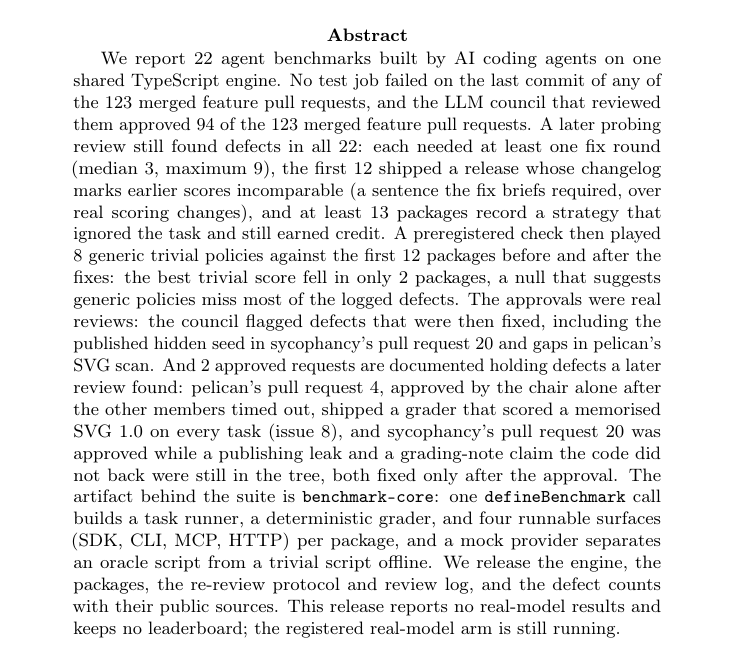
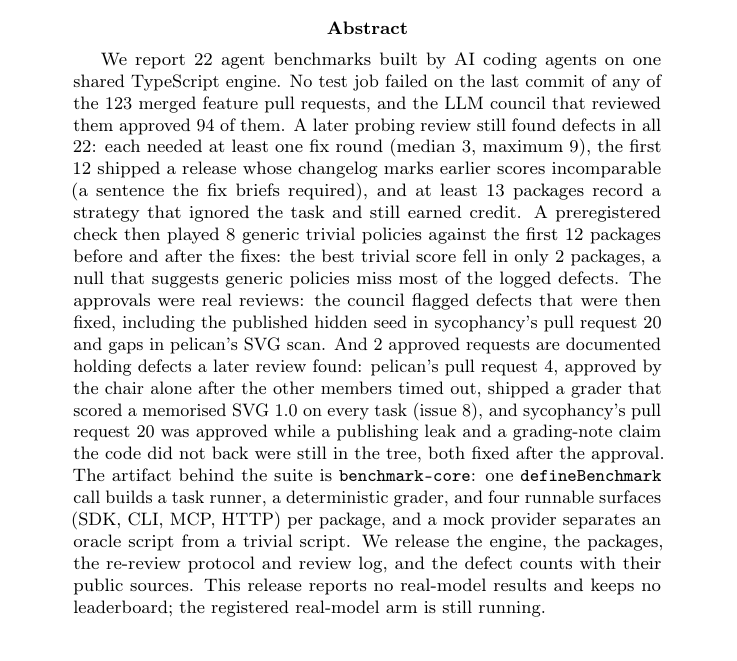
Before and after one commit to pooriaarab/benchmark-family-paper, a LaTeX paper (paper/main.tex): part of page 1 of 42, cut so that both start at the same text. Compiled offline with pdfLaTeX; a LaTeX package or settings file that is missing is left out.

Commit message:
Trim the abstract to 1882 characters
paper-publish check found 1954 characters. arXiv allows at most
1920. Cut four phrases that carry no claim: a repeated count, an aside
on the changelog sentence, 'only', and 'offline'. SUBMIT.md is
regenerated from main.tex.

```diff
--- a/paper/main.tex
+++ b/paper/main.tex
@@ -44,11 +44,11 @@
 
 \begin{abstract}
 We report \suitePackages{} agent benchmarks built by AI coding agents on one shared TypeScript engine.
-No test job failed on the last commit of any of the \councilMergedFeature{} merged feature pull requests, and the LLM council that reviewed them approved \councilMergedApproved{} of the \councilMergedFeature{} merged feature pull requests.
-A later probing review still found defects in all \suitePackages{}: each needed at least one fix round (median \reviewRoundsMedian{}, maximum \reviewRoundsMax{}), the first \reviewWaveOne{} shipped a release whose changelog marks earlier scores incomparable (a sentence the fix briefs required, over real scoring changes), and at least \defectBlindStrategyCredit{} packages record a strategy that ignored the task and still earned credit.
+No test job failed on the last commit of any of the \councilMergedFeature{} merged feature pull requests, and the LLM council that reviewed them approved \councilMergedApproved{} of them.
+A later probing review still found defects in all \suitePackages{}: each needed at least one fix round (median \reviewRoundsMedian{}, maximum \reviewRoundsMax{}), the first \reviewWaveOne{} shipped a release whose changelog marks earlier scores incomparable (a sentence the fix briefs required), and at least \defectBlindStrategyCredit{} packages record a strategy that ignored the task and still earned credit.
 A preregistered check then played \trivialPolicies{} generic trivial policies against the first \reviewWaveOne{} packages before and after the fixes: the best trivial score fell in only \trivialHigherOld{} packages, a null that suggests generic policies miss most of the logged defects.
-The approvals were real reviews: the council flagged defects that were then fixed, including the published hidden seed in sycophancy's pull request 20 and gaps in pelican's SVG scan. And \approvalDefectCases{} approved requests are documented holding defects a later review found: pelican's pull request 4, approved by the chair alone after the other members timed out, shipped a grader that scored a memorised SVG 1.0 on every task (issue 8), and sycophancy's pull request 20 was approved while a publishing leak and a grading-note claim the code did not back were still in the tree, both fixed only after the approval.
-The artifact behind the suite is \texttt{benchmark-core}: one \texttt{defineBenchmark} call builds a task runner, a deterministic grader, and four runnable surfaces (SDK, CLI, MCP, HTTP) per package, and a mock provider separates an oracle script from a trivial script offline.
+The approvals were real reviews: the council flagged defects that were then fixed, including the published hidden seed in sycophancy's pull request 20 and gaps in pelican's SVG scan. And \approvalDefectCases{} approved requests are documented holding defects a later review found: pelican's pull request 4, approved by the chair alone after the other members timed out, shipped a grader that scored a memorised SVG 1.0 on every task (issue 8), and sycophancy's pull request 20 was approved while a publishing leak and a grading-note claim the code did not back were still in the tree, both fixed after the approval.
+The artifact behind the suite is \texttt{benchmark-core}: one \texttt{defineBenchmark} call builds a task runner, a deterministic grader, and four runnable surfaces (SDK, CLI, MCP, HTTP) per package, and a mock provider separates an oracle script from a trivial script.
 We release the engine, the packages, the re-review protocol and review log, and the defect counts with their public sources.
 This release reports no real-model results and keeps no leaderboard; the registered real-model arm is still running.
 \end{abstract}
```
Also changed, not shown: arxiv/SUBMIT.md (+1 -1 lines).
